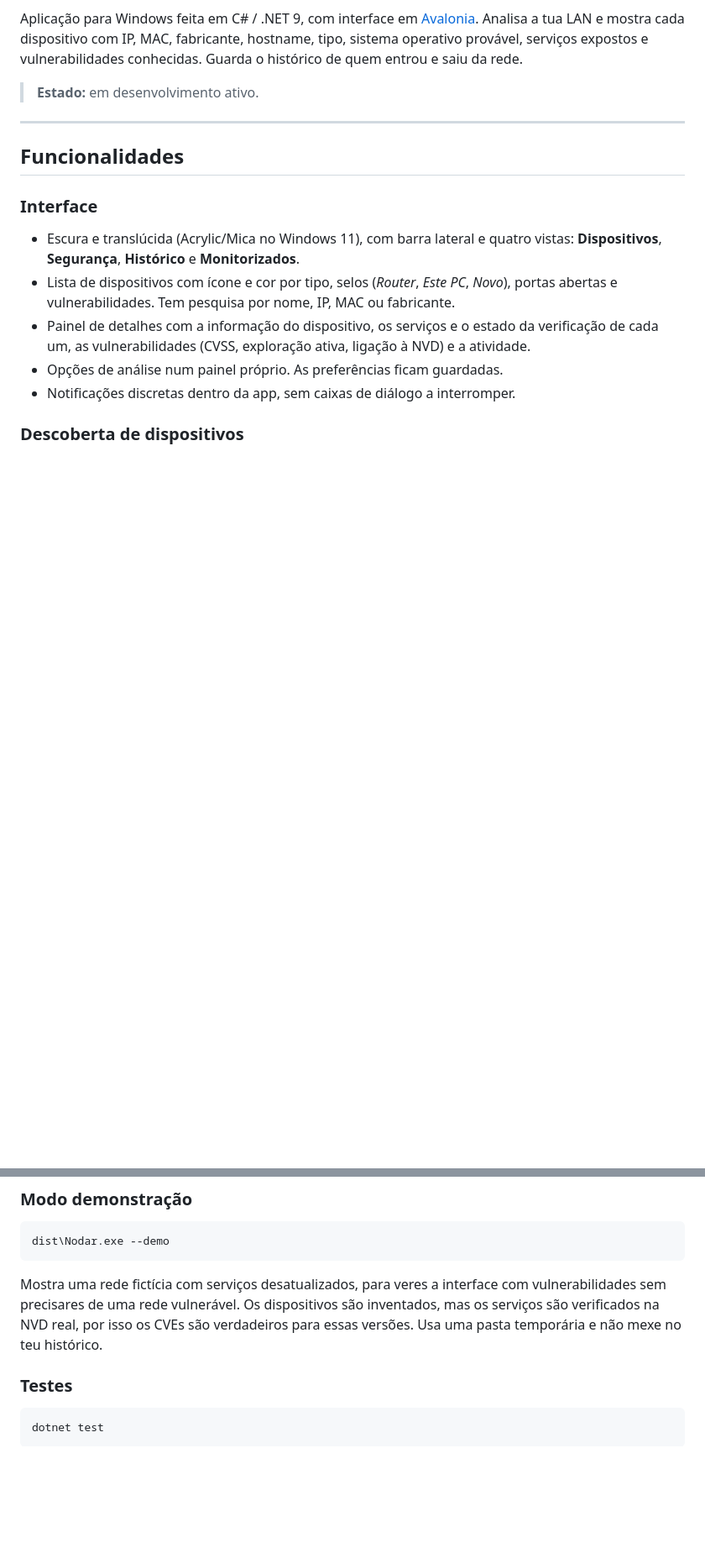
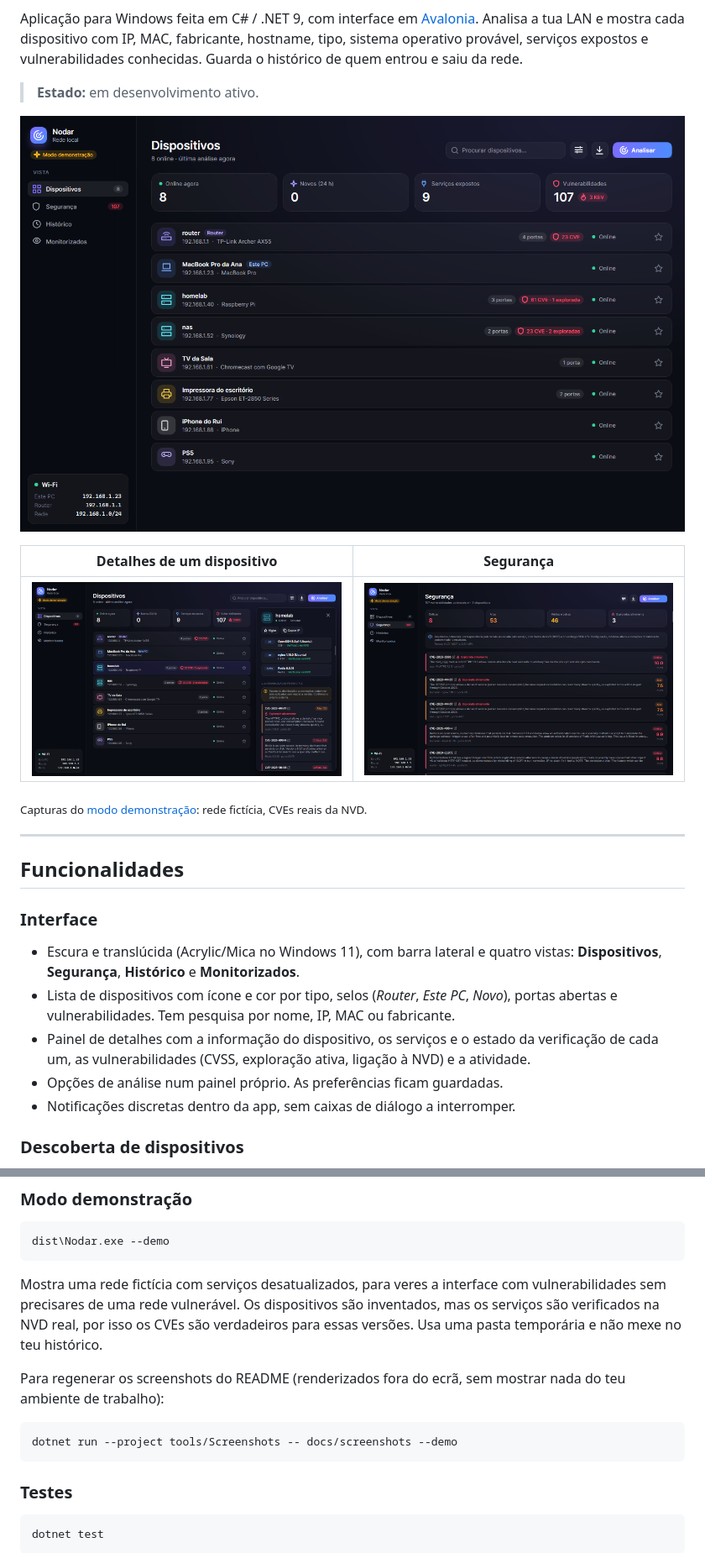
Before and after one commit to JoaoMRB/Nodar, a Markdown page: README.md, 2 parts joined by grey strips. Shown at 84% size. Rendered like a GitHub page; pictures changed too: docs/screenshots/detalhes.png (added), docs/screenshots/dispositivos.png (added), docs/screenshots/seguranca.png (added); blank space fills up the shorter version.

````diff
--- a/README.md
+++ b/README.md
@@ -9,6 +9,16 @@
 Aplicação para Windows feita em C# / .NET 9, com interface em [Avalonia](https://avaloniaui.net/). Analisa a tua LAN e mostra cada dispositivo com IP, MAC, fabricante, hostname, tipo, sistema operativo provável, serviços expostos e vulnerabilidades conhecidas. Guarda o histórico de quem entrou e saiu da rede.
 
 > **Estado:** em desenvolvimento ativo.
+
+<p align="center">
+  <img src="docs/screenshots/dispositivos.png" alt="Lista de dispositivos da rede" width="100%" />
+</p>
+
+| Detalhes de um dispositivo | Segurança |
+|---|---|
+| ![Painel de detalhes com serviços e vulnerabilidades](docs/screenshots/detalhes.png) | ![Vulnerabilidades potenciais da rede](docs/screenshots/seguranca.png) |
+
+<sub>Capturas do [modo demonstração](#modo-demonstração): rede fictícia, CVEs reais da NVD.</sub>
 
 ---
 
@@ -91,6 +101,11 @@ dist\Nodar.exe --demo
 ```
 Mostra uma rede fictícia com serviços desatualizados, para veres a interface com vulnerabilidades sem precisares de uma rede vulnerável. Os dispositivos são inventados, mas os serviços são verificados na NVD real, por isso os CVEs são verdadeiros para essas versões. Usa uma pasta temporária e não mexe no teu histórico.
 
+Para regenerar os screenshots do README (renderizados fora do ecrã, sem mostrar nada do teu ambiente de trabalho):
+```bash
+dotnet run --project tools/Screenshots -- docs/screenshots --demo
+```
+
 ### Testes
 ```bash
 dotnet test
````
Also changed, not shown: other parts of README.md (+4 -1 lines), 2 other files.
